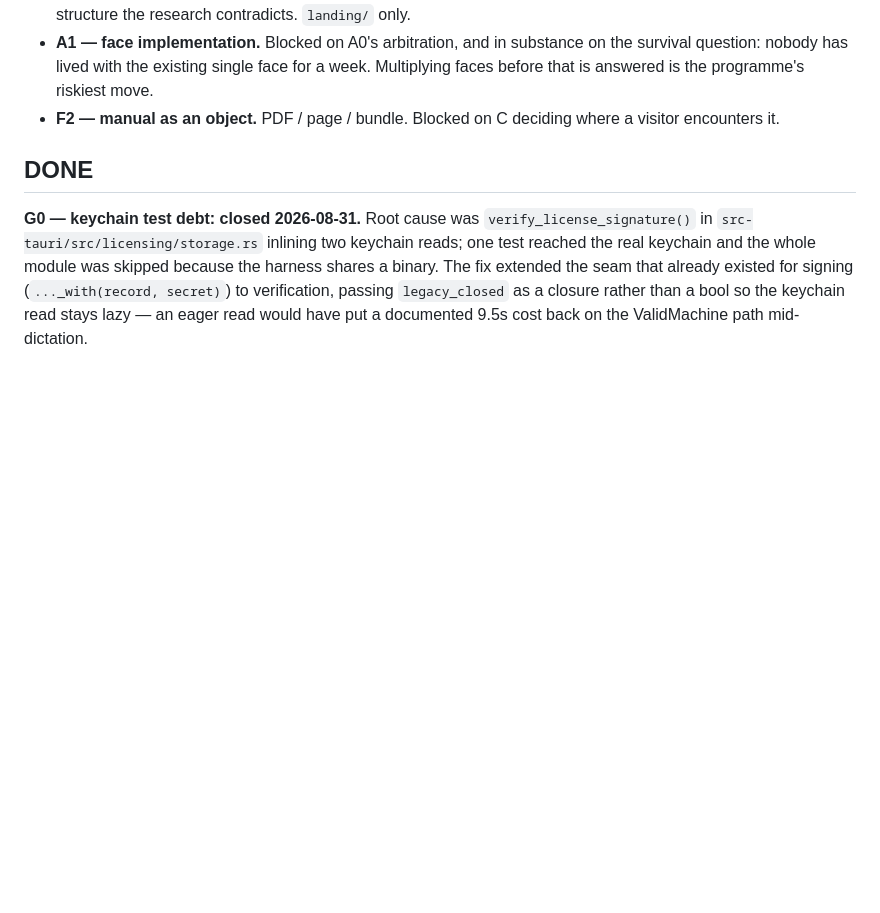
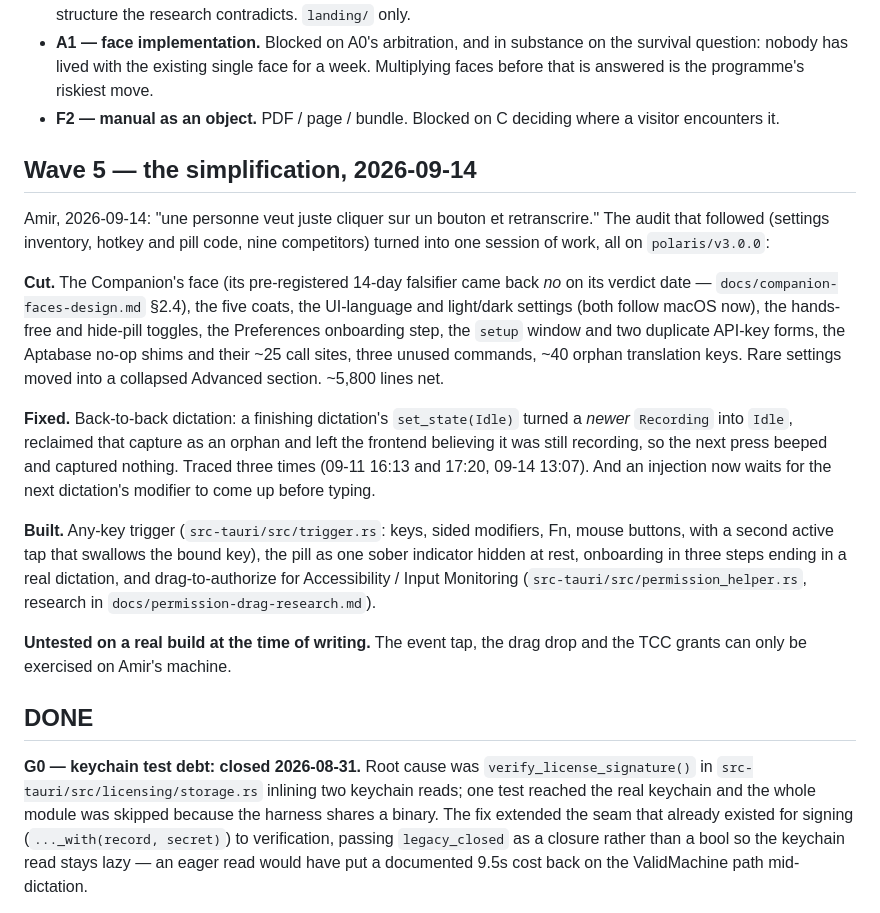
Before and after one commit to AmirK-S/TTP, a Markdown page: docs/overhaul-status.md, the part around the change. GitHub-like rendering; blank space fills up the shorter version.

Commit message:
docs: record the simplification wave in the programme status
Co-Authored-By: Claude Opus 5 <noreply@anthropic.com>

```diff
--- a/docs/overhaul-status.md
+++ b/docs/overhaul-status.md
@@ -46,6 +46,38 @@ preserve that property.
   riskiest move.
 - **F2 — manual as an object.** PDF / page / bundle. Blocked on C deciding
   where a visitor encounters it.
+
+## Wave 5 — the simplification, 2026-09-14
+
+Amir, 2026-09-14: "une personne veut juste cliquer sur un bouton et
+retranscrire." The audit that followed (settings inventory, hotkey and pill
+code, nine competitors) turned into one session of work, all on
+`polaris/v3.0.0`:
+
+**Cut.** The Companion's face (its pre-registered 14-day falsifier came back
+*no* on its verdict date — `docs/companion-faces-design.md` §2.4), the five
+coats, the UI-language and light/dark settings (both follow macOS now), the
+hands-free and hide-pill toggles, the Preferences onboarding step, the `setup`
+window and two duplicate API-key forms, the Aptabase no-op shims and their ~25
+call sites, three unused commands, ~40 orphan translation keys. Rare settings
+moved into a collapsed Advanced section. ~5,800 lines net.
+
+**Fixed.** Back-to-back dictation: a finishing dictation's `set_state(Idle)`
+turned a *newer* `Recording` into `Idle`, reclaimed that capture as an orphan
+and left the frontend believing it was still recording, so the next press
+beeped and captured nothing. Traced three times (09-11 16:13 and 17:20, 09-14
+13:07). And an injection now waits for the next dictation's modifier to come
+up before typing.
+
+**Built.** Any-key trigger (`src-tauri/src/trigger.rs`: keys, sided modifiers,
+Fn, mouse buttons, with a second active tap that swallows the bound key), the
+pill as one sober indicator hidden at rest, onboarding in three steps ending
+in a real dictation, and drag-to-authorize for Accessibility / Input
+Monitoring (`src-tauri/src/permission_helper.rs`, research in
+`docs/permission-drag-research.md`).
+
+**Untested on a real build at the time of writing.** The event tap, the drag
+drop and the TCC grants can only be exercised on Amir's machine.
 
 ## DONE
 
```
